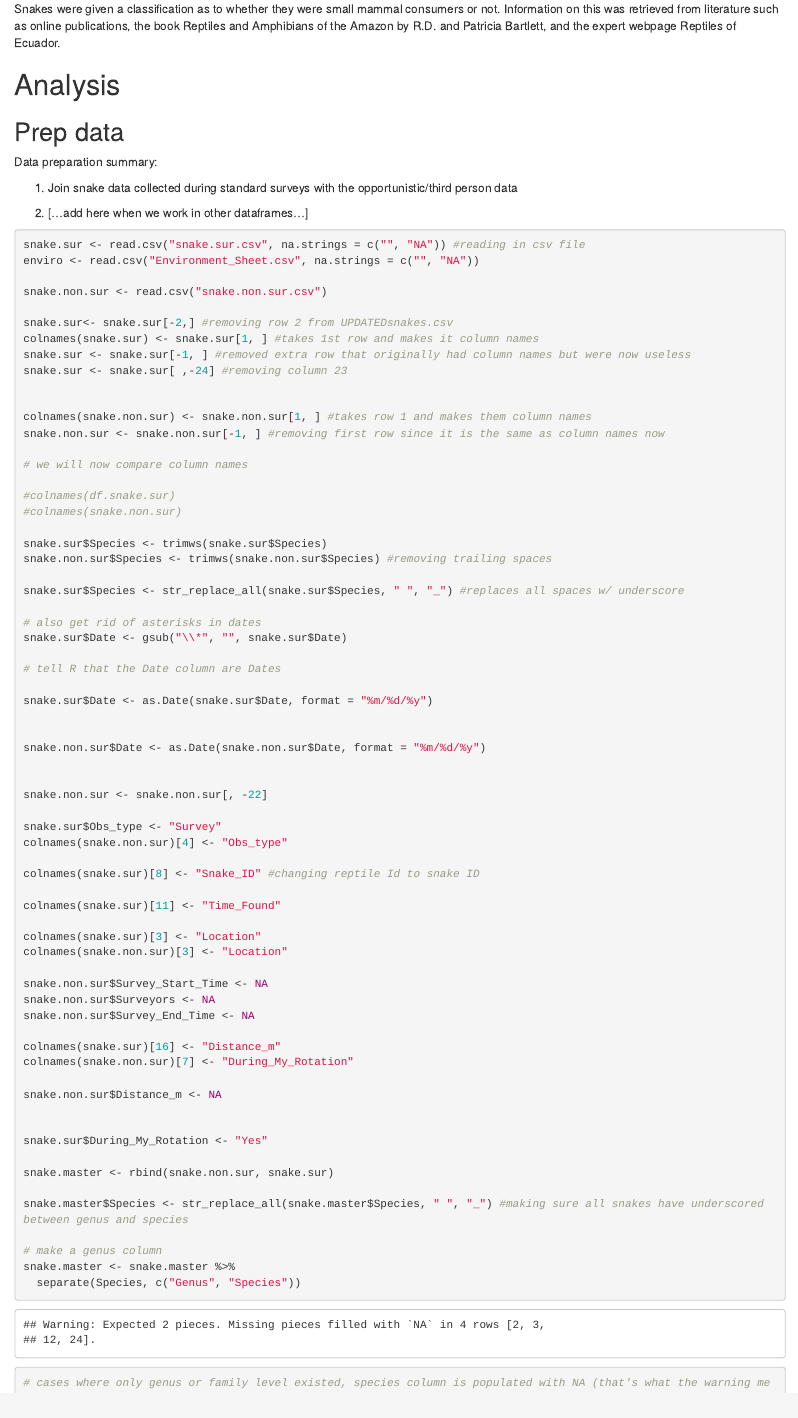
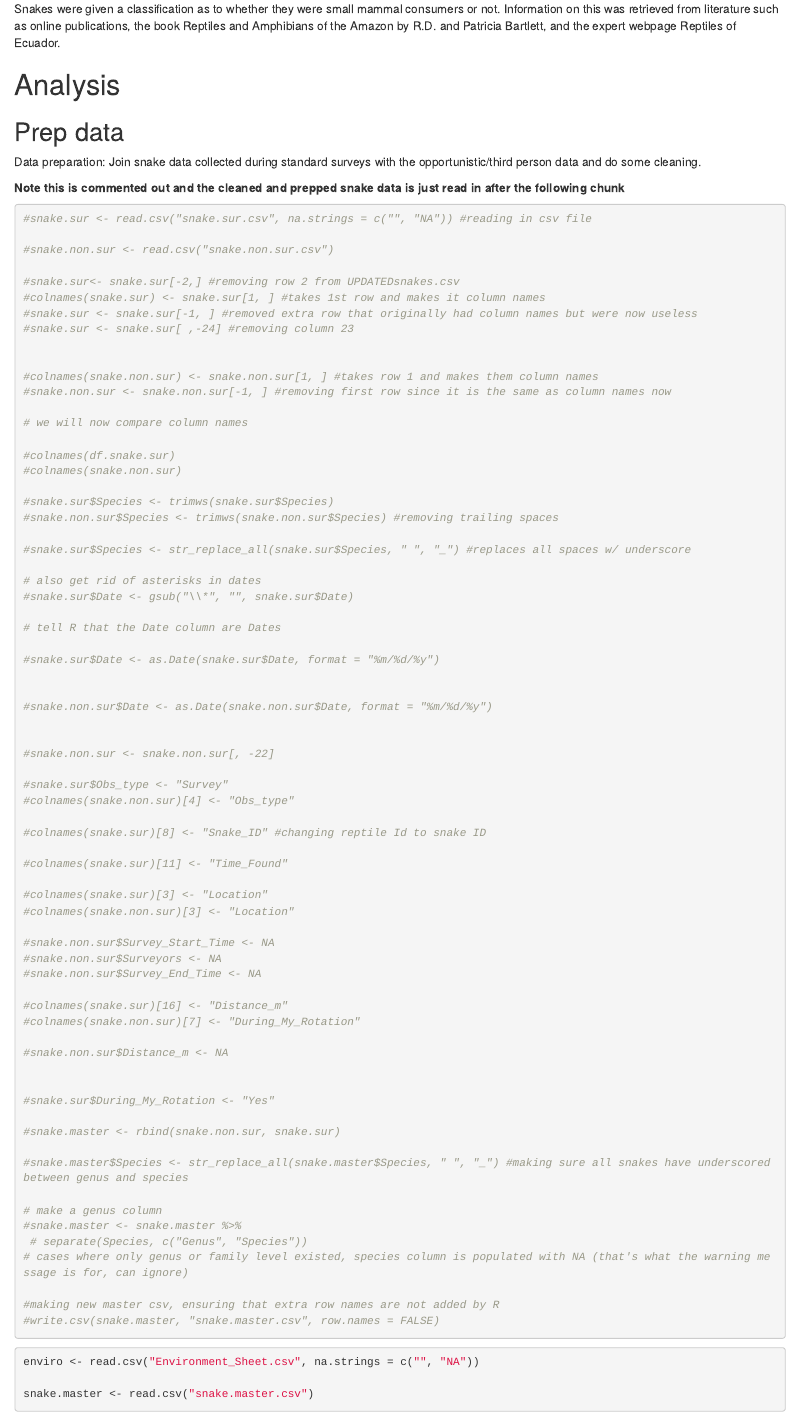
Before and after one commit to owenmccool/amazon, an R Markdown document (Beginning_Analysis-T.Rmd): the page in a window 1100 px wide, from 1750 px down. Rendered offline with R 4.5, knitr and Pandoc, with nearby package versions; drawn as R Markdown's standard HTML page in place of the format the file asks for; code that draws random numbers runs with fixed seeds of ours; some code elsewhere in the file could not run offline.

Commit message:
T- commented out the data prep and cleaning chunk and just created a small new chunk of code to read in snake.master and the enviro data

````diff
--- a/Beginning_Analysis-T.Rmd
+++ b/Beginning_Analysis-T.Rmd
@@ -45,84 +44,87 @@ Snakes were given a classification as to whether they were small mammal consumer
 
 ## Prep data
 
-Data preparation summary:
+Data preparation: Join snake data collected during standard surveys with the opportunistic/third person data and do some cleaning.
 
-1. Join snake data collected during standard surveys with the opportunistic/third person data
+**Note this is commented out and the cleaned and prepped snake data is just read in after the following chunk**
 
-2. [...add here when we work in other dataframes...]
+```{r snake data read in and do prelim cleaning}
 
-```{r data read in and do prelim cleaning}
+#snake.sur <- read.csv("snake.sur.csv", na.strings = c("", "NA")) #reading in csv file
 
-snake.sur <- read.csv("snake.sur.csv", na.strings = c("", "NA")) #reading in csv file
-enviro <- read.csv("Environment_Sheet.csv", na.strings = c("", "NA"))
+#snake.non.sur <- read.csv("snake.non.sur.csv")
 
-snake.non.sur <- read.csv("snake.non.sur.csv")
-
-snake.sur<- snake.sur[-2,] #removing row 2 from UPDATEDsnakes.csv
-colnames(snake.sur) <- snake.sur[1, ] #takes 1st row and makes it column names
-snake.sur <- snake.sur[-1, ] #removed extra row that originally had column names but were now useless
-snake.sur <- snake.sur[ ,-24] #removing column 23
+#snake.sur<- snake.sur[-2,] #removing row 2 from UPDATEDsnakes.csv
+#colnames(snake.sur) <- snake.sur[1, ] #takes 1st row and makes it column names
+#snake.sur <- snake.sur[-1, ] #removed extra row that originally had column names but were now useless
+#snake.sur <- snake.sur[ ,-24] #removing column 23
 
 
-colnames(snake.non.sur) <- snake.non.sur[1, ] #takes row 1 and makes them column names
-snake.non.sur <- snake.non.sur[-1, ] #removing first row since it is the same as column names now
+#colnames(snake.non.sur) <- snake.non.sur[1, ] #takes row 1 and makes them column names
+#snake.non.sur <- snake.non.sur[-1, ] #removing first row since it is the same as column names now
 
 # we will now compare column names
 
 #colnames(df.snake.sur)
 #colnames(snake.non.sur)
 
-snake.sur$Species <- trimws(snake.sur$Species)
-snake.non.sur$Species <- trimws(snake.non.sur$Species) #removing trailing spaces
+#snake.sur$Species <- trimws(snake.sur$Species)
+#snake.non.sur$Species <- trimws(snake.non.sur$Species) #removing trailing spaces
 
-snake.sur$Species <- str_replace_all(snake.sur$Species, " ", "_") #replaces all spaces w/ underscore
+#snake.sur$Species <- str_replace_all(snake.sur$Species, " ", "_") #replaces all spaces w/ underscore
 
 # also get rid of asterisks in dates
-snake.sur$Date <- gsub("\\*", "", snake.sur$Date)
+#snake.sur$Date <- gsub("\\*", "", snake.sur$Date)
 
 # tell R that the Date column are Dates
 
-snake.sur$Date <- as.Date(snake.sur$Date, format = "%m/%d/%y")
+#snake.sur$Date <- as.Date(snake.sur$Date, format = "%m/%d/%y")
 
 
-snake.non.sur$Date <- as.Date(snake.non.sur$Date, format = "%m/%d/%y")
+#snake.non.sur$Date <- as.Date(snake.non.sur$Date, format = "%m/%d/%y")
 
 
-snake.non.sur <- snake.non.sur[, -22]
+#snake.non.sur <- snake.non.sur[, -22]
 
-snake.sur$Obs_type <- "Survey"
-colnames(snake.non.sur)[4] <- "Obs_type"
+#snake.sur$Obs_type <- "Survey"
+#colnames(snake.non.sur)[4] <- "Obs_type"
 
-colnames(snake.sur)[8] <- "Snake_ID" #changing reptile Id to snake ID
+#colnames(snake.sur)[8] <- "Snake_ID" #changing reptile Id to snake ID
 
-colnames(snake.sur)[11] <- "Time_Found"
+#colnames(snake.sur)[11] <- "Time_Found"
 
-colnames(snake.sur)[3] <- "Location"
-colnames(snake.non.sur)[3] <- "Location"
+#colnames(snake.sur)[3] <- "Location"
+#colnames(snake.non.sur)[3] <- "Location"
 
-snake.non.sur$Survey_Start_Time <- NA
-snake.non.sur$Surveyors <- NA
-snake.non.sur$Survey_End_Time <- NA
+#snake.non.sur$Survey_Start_Time <- NA
+#snake.non.sur$Surveyors <- NA
+#snake.non.sur$Survey_End_Time <- NA
 
-colnames(snake.sur)[16] <- "Distance_m"
-colnames(snake.non.sur)[7] <- "During_My_Rotation"
+#colnames(snake.sur)[16] <- "Distance_m"
+#colnames(snake.non.sur)[7] <- "During_My_Rotation"
 
-snake.non.sur$Distance_m <- NA
+#snake.non.sur$Distance_m <- NA
 
 
-snake.sur$During_My_Rotation <- "Yes"
+#snake.sur$During_My_Rotation <- "Yes"
 
-snake.master <- rbind(snake.non.sur, snake.sur)
+#snake.master <- rbind(snake.non.sur, snake.sur)
 
-snake.master$Species <- str_replace_all(snake.master$Species, " ", "_") #making sure all snakes have underscored between genus and species
+#snake.master$Species <- str_replace_all(snake.master$Species, " ", "_") #making sure all snakes have underscored between genus and species
 
 # make a genus column
-snake.master <- snake.master %>%
-  separate(Species, c("Genus", "Species"))
+#snake.master <- snake.master %>%
+ # separate(Species, c("Genus", "Species"))
 # cases where only genus or family level existed, species column is populated with NA (that's what the warning message is for, can ignore)
 
 #making new master csv, ensuring that extra row names are not added by R
 #write.csv(snake.master, "snake.master.csv", row.names = FALSE)
+```
+
+```{r read in cleaned and prepped data}
+enviro <- read.csv("Environment_Sheet.csv", na.strings = c("", "NA"))
+
+snake.master <- read.csv("snake.master.csv")
 ```
 
 Begin looking at variation in sampling effort. First, calculate time spend sampling during each night for surveys.
````
Also changed, not shown: Beginning_Analysis-T.Rmd (1 more changed lines).
